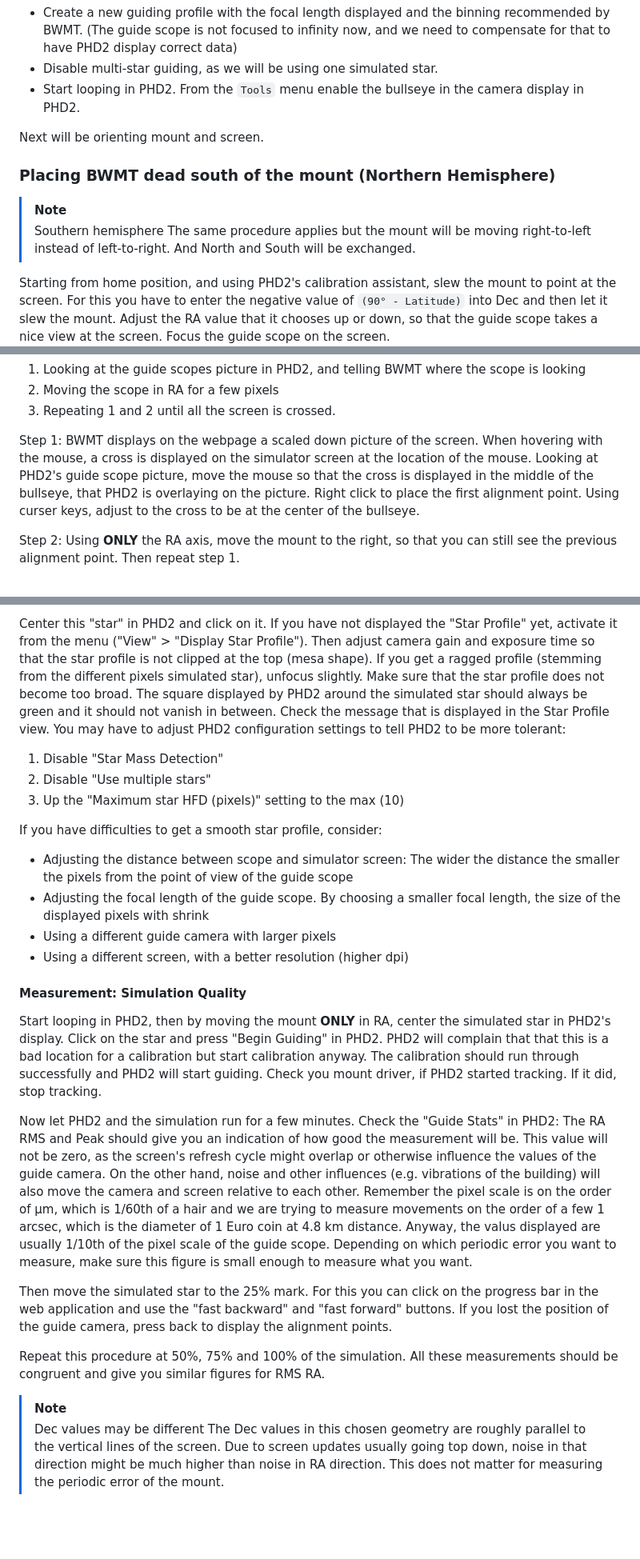
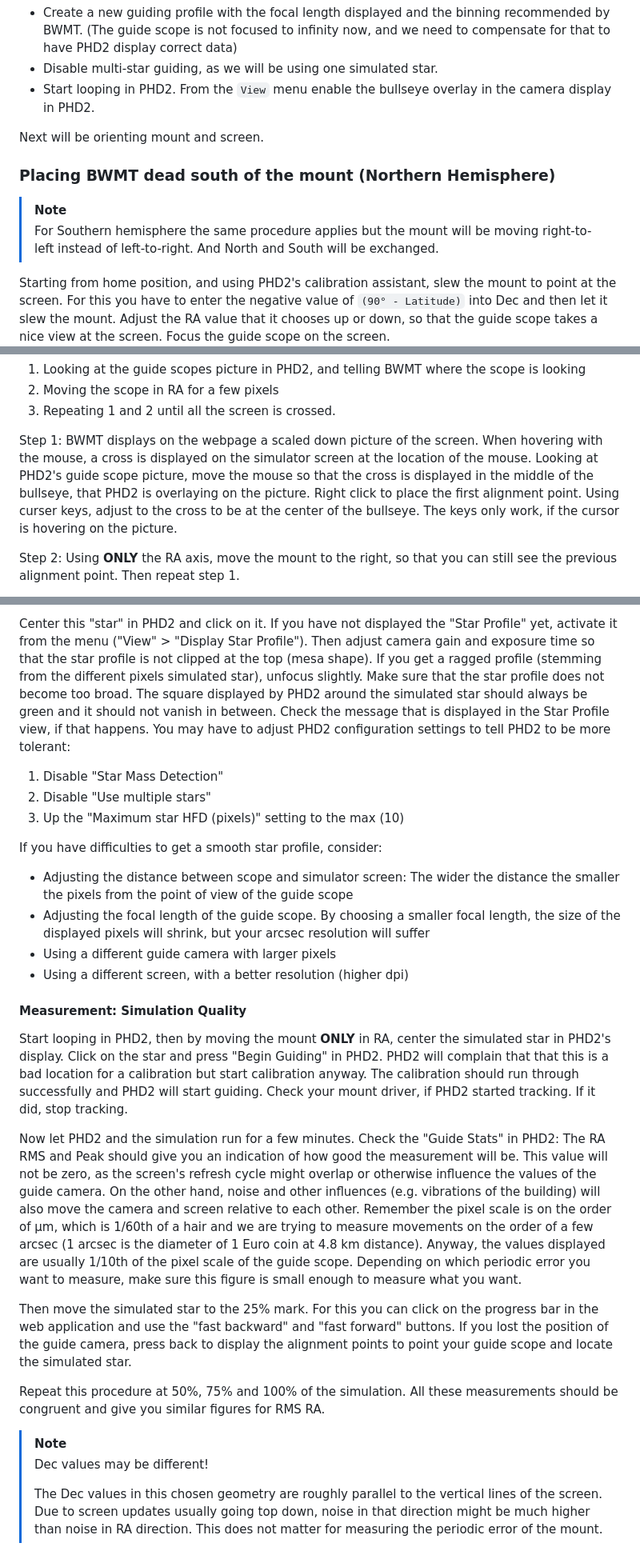
Before and after one commit to jscheidtmann/BadWeatherMountTester, a Markdown page: README.md, 3 parts joined by grey strips. Shown at 80% size. GitHub-like rendering; blank space fills up the shorter version.

Commit message:
Fixing typos and such

```diff
--- a/README.md
+++ b/README.md
@@ -70,15 +70,14 @@ In PHD2:
 - Create a new guiding profile with the focal length displayed and the binning recommended by BWMT.
   (The guide scope is not focused to infinity now, and we need to compensate for that to have PHD2 display correct data)
 - Disable multi-star guiding, as we will be using one simulated star.
-- Start looping in PHD2. From the `Tools` menu enable the bullseye in the camera display in PHD2.
+- Start looping in PHD2. From the `View` menu enable the bullseye overlay in the camera display in PHD2.
 
 Next will be orienting mount and screen.
 
 ### Placing BWMT dead south of the mount (Northern Hemisphere)
 
 > [!NOTE]
-> Southern hemisphere
-> The same procedure applies but the mount will be moving right-to-left instead of left-to-right. And North and South will be exchanged.
+> For Southern hemisphere the same procedure applies but the mount will be moving right-to-left instead of left-to-right. And North and South will be exchanged.
 
 Starting from home position, and using PHD2's calibration assistant, slew the mount to point at the screen. For this you have to enter the negative value of `(90° - Latitude)` into Dec
 and then let it slew the mount. Adjust the RA value that it chooses up or down, so that the guide scope takes a nice view at the screen. Focus the guide scope on the screen.
@@ -122,7 +121,7 @@ Now we will trace the mount's location accross the screen, to setup the average
 Step 1:
 BWMT displays on the webpage a scaled down picture of the screen. When hovering with the mouse, a cross is displayed on the simulator screen at the location of the mouse.
 Looking at PHD2's guide scope picture, move the mouse so that the cross is displayed in the middle of the bullseye, that PHD2 is overlaying on the picture. Right click to place the first alignment point.
-Using curser keys, adjust to the cross to be at the center of the bullseye.
+Using curser keys, adjust to the cross to be at the center of the bullseye. The keys only work, if the cursor is hovering on the picture.
 
 Step 2:
 Using **ONLY** the RA axis, move the mount to the right, so that you can still see the previous alignment point. Then repeat step 1.
@@ -145,7 +144,7 @@ As the pixel resolution of the screen is fixed, you will have to adjust your gui
 Center this "star" in PHD2 and click on it. If you have not displayed the "Star Profile" yet, activate it from the menu ("View" > "Display Star Profile").
 Then adjust camera gain and exposure time so that the star profile is not clipped at the top (mesa shape). If you get a ragged profile (stemming from the different pixels simulated star), unfocus slightly.
 Make sure that the star profile does not become too broad. The square displayed by PHD2 around the simulated star should always be green and it should not vanish in between. Check the message that is displayed
-in the Star Profile view. You may have to adjust PHD2 configuration settings to tell PHD2 to be more tolerant:
+in the Star Profile view, if that happens. You may have to adjust PHD2 configuration settings to tell PHD2 to be more tolerant:
 
 1. Disable "Star Mass Detection"
 2. Disable "Use multiple stars"
@@ -154,7 +153,7 @@ in the Star Profile view. You may have to adjust PHD2 configuration settings to
 If you have difficulties to get a smooth star profile, consider:
 
 - Adjusting the distance between scope and simulator screen: The wider the distance the smaller the pixels from the point of view of the guide scope
-- Adjusting the focal length of the guide scope. By choosing a smaller focal length, the size of the displayed pixels with shrink
+- Adjusting the focal length of the guide scope. By choosing a smaller focal length, the size of the displayed pixels will shrink, but your arcsec resolution will suffer
 - Using a different guide camera with larger pixels
 - Using a different screen, with a better resolution (higher dpi)
 
@@ -162,21 +161,22 @@ If you have difficulties to get a smooth star profile, consider:
 
 Start looping in PHD2, then by moving the mount **ONLY** in RA, center the simulated star in PHD2's display. Click on the star and press "Begin Guiding" in PHD2.
 PHD2 will complain that that this is a bad location for a calibration but start calibration anyway. The calibration should run through successfully and PHD2 will start guiding.
-Check you mount driver, if PHD2 started tracking. If it did, stop tracking.
+Check your mount driver, if PHD2 started tracking. If it did, stop tracking.
 
 Now let PHD2 and the simulation run for a few minutes. Check the "Guide Stats" in PHD2: The RA RMS and Peak should give you an indication of how good the measurement will be. This value will not be zero,
 as the screen's refresh cycle might overlap or otherwise influence the values of the guide camera. On the other hand, noise and other influences (e.g. vibrations of the building) will also move the camera and
-screen relative to each other. Remember the pixel scale is on the order of µm, which is 1/60th of a hair and we are trying to measure movements on the order of a few 1 arcsec,
-which is the diameter of 1 Euro coin at 4.8 km distance. Anyway, the valus displayed are usually 1/10th of the pixel scale of the guide scope.
+screen relative to each other. Remember the pixel scale is on the order of µm, which is 1/60th of a hair and we are trying to measure movements on the order of a few arcsec (1 arcsec is the diameter of 1 Euro coin at 4.8 km distance).
+Anyway, the values displayed are usually 1/10th of the pixel scale of the guide scope.
 Depending on which periodic error you want to measure, make sure this figure is small enough to measure what you want.
 
 Then move the simulated star to the 25% mark. For this you can click on the progress bar in the web application and use the "fast backward" and "fast forward" buttons. If you lost the position of the guide camera,
-press back to display the alignment points.
+press back to display the alignment points to point your guide scope and locate the simulated star.
 
 Repeat this procedure at 50%, 75% and 100% of the simulation. All these measurements should be congruent and give you similar figures for RMS RA.
 
 > [!NOTE]
-> Dec values may be different
+> Dec values may be different!
+>
 > The Dec values in this chosen geometry are roughly parallel to the vertical lines of the screen. Due to screen updates usually going top down, noise in that direction might be much higher than noise in RA direction.
 > This does not matter for measuring the periodic error of the mount.
 
```
